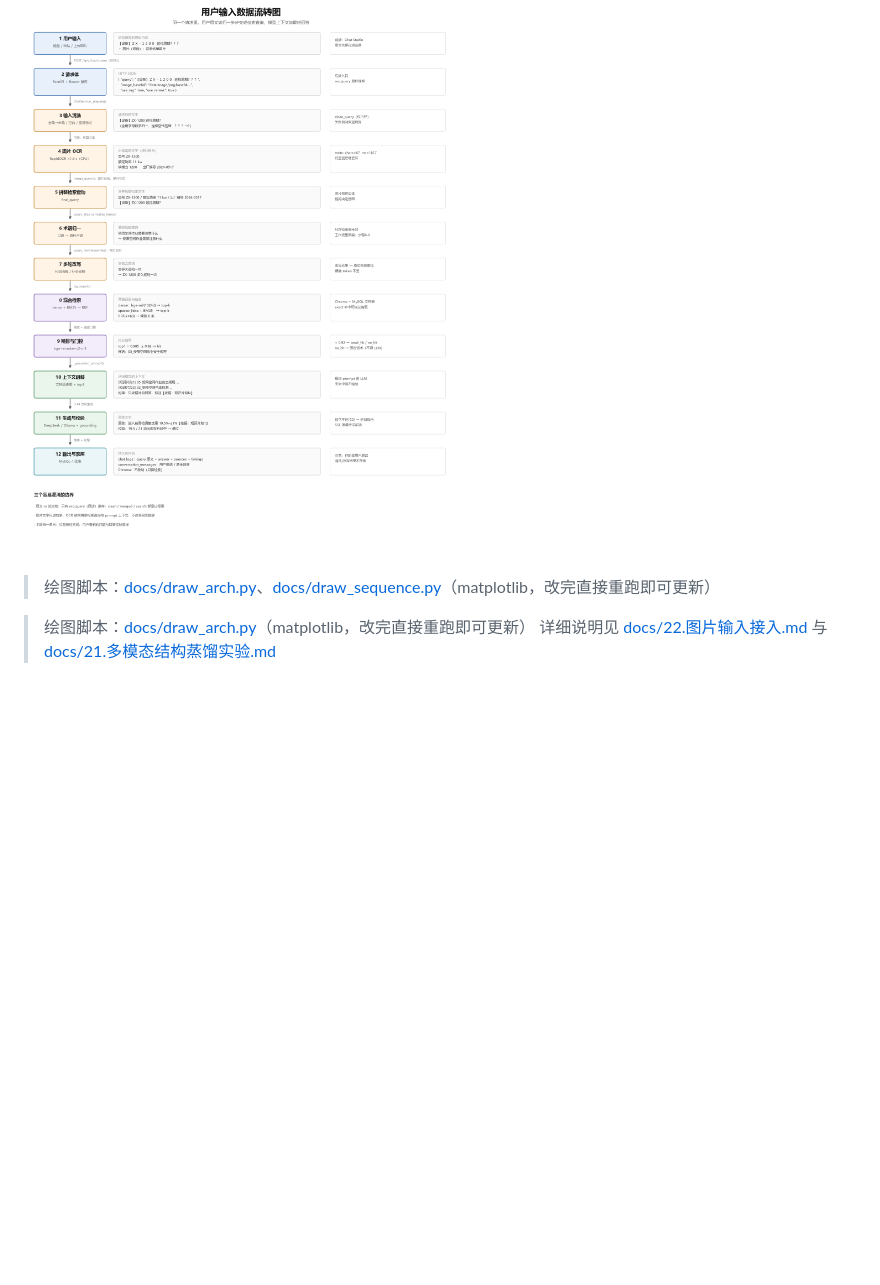
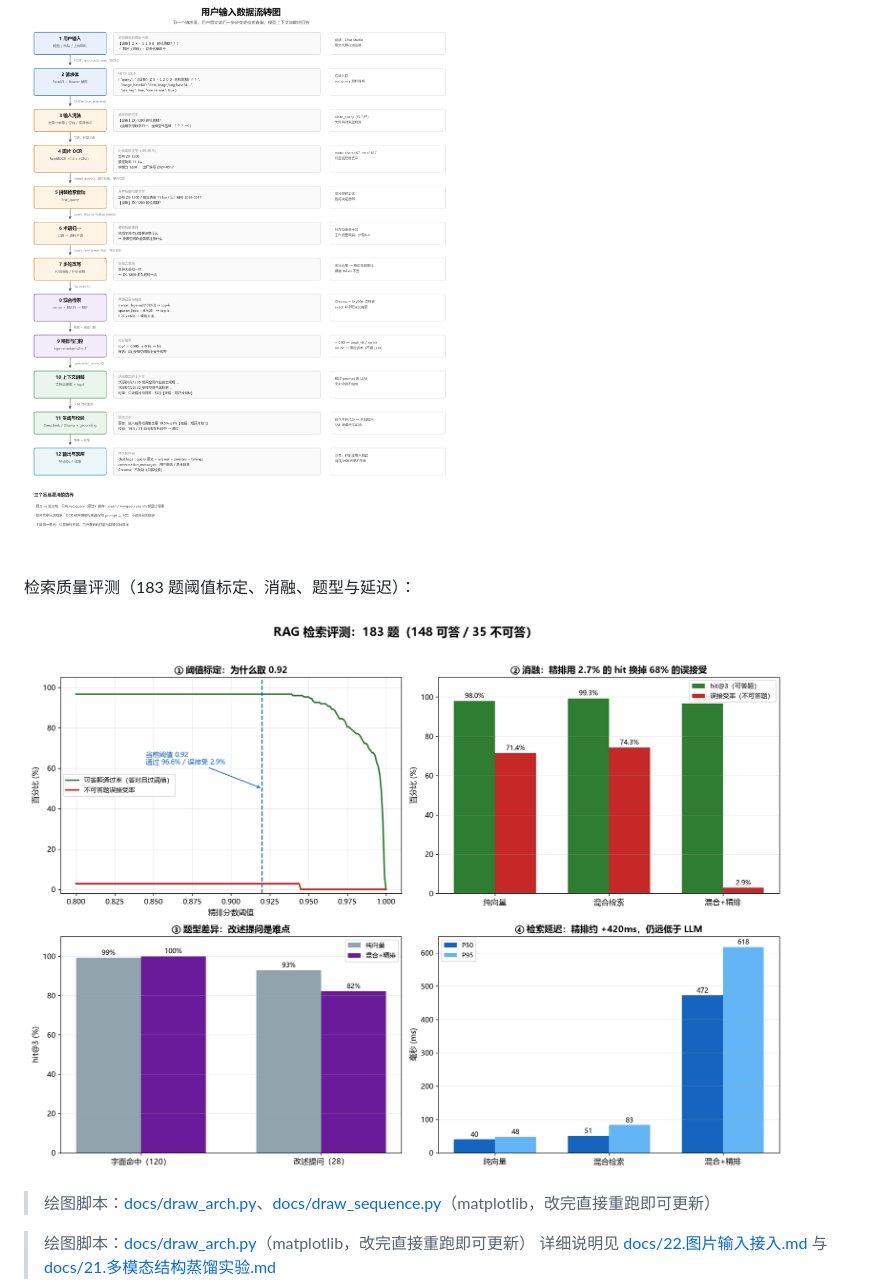
Before and after one commit to wj239951/llmops-new, a Markdown page: README.md, the part around the change. Rendered like a GitHub page; pictures changed too: docs/检索评测可视化.png (added); blank space fills up the shorter version.

Commit message:
docs: 新增检索评测可视化（阈值标定/消融/题型/延迟）
- 阈值曲线：0.92 处可答题通过 96.6%、误接受 2.9%，0.95 后通过率断崖
- 消融：精排用 2.7% hit@3 换掉 68% 误接受（71.4%→2.9%）
- 题型：字面命中 99-100%，改述提问 93%（向量）/82%（精排）——精排在改述题上收益为负
- 延迟：40 / 51 / 472 ms
- docs/draw_eval.py 从 per_query.csv 与 summary.json 直接生成

```diff
--- a/README.md
+++ b/README.md
@@ -43,6 +43,10 @@
 用户输入的数据流转（同一请求里，原文如何一步步变成检索查询与模型上下文）：
 
 ![用户输入数据流转图](docs/用户输入数据流转图.png)
+
+检索质量评测（183 题阈值标定、消融、题型与延迟）：
+
+![检索评测可视化](docs/检索评测可视化.png)
 
 > 绘图脚本：[docs/draw_arch.py](docs/draw_arch.py)、[docs/draw_sequence.py](docs/draw_sequence.py)（matplotlib，改完直接重跑即可更新）
 
```
Also changed, not shown: 1 other file.
